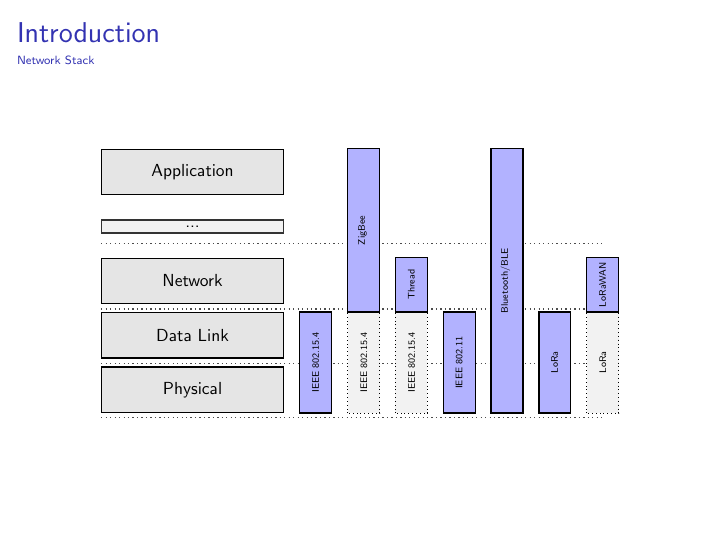
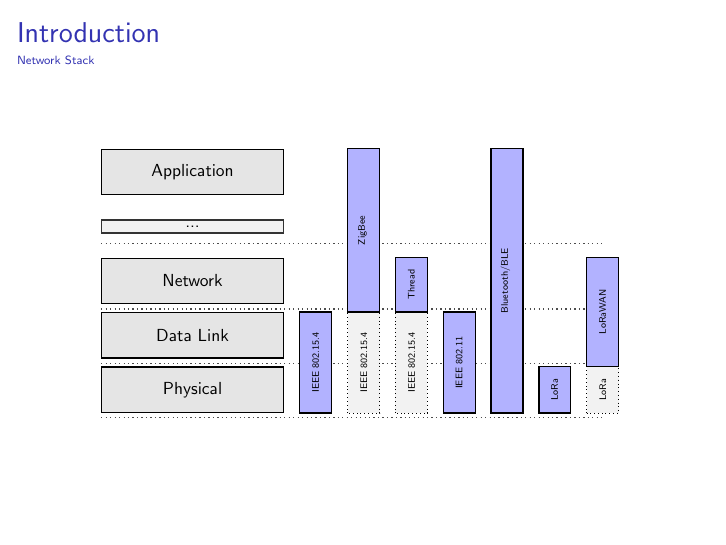
Before and after one commit to tperale/smartmonday-12-20, LaTeX slides (presentation.tex/index.tex, which reads presentation.tex/fig/stackprotocol.tikz): page 8 of 10. Compiled offline with pdfLaTeX.

Commit message:
fix lora stack on graph

```diff
--- a/presentation.tex/fig/stackprotocol.tikz
+++ b/presentation.tex/fig/stackprotocol.tikz
@@ -28,10 +28,10 @@
 
   \draw[thick,fill=blue!30] ([xshift=130pt]G.south east) rectangle node[rotate=90,align=center,anchor=south,yshift=-6pt] {\tiny Bluetooth/BLE} ([xshift=150pt]A.north east);
 
-  \draw[thick,fill=blue!30] ([xshift=160pt]G.south east) rectangle node[rotate=90,align=center,anchor=south,yshift=-6pt] {\tiny LoRa} ([xshift=180pt]F.north east);
+  \draw[thick,fill=blue!30] ([xshift=160pt]G.south east) rectangle node[rotate=90,align=center,anchor=south,yshift=-6pt] {\tiny LoRa} ([xshift=180pt]G.north east);
 
-  \draw[dotted,fill=gray!10] ([xshift=190pt]G.south east) rectangle node[rotate=90,align=center,anchor=south,yshift=-6pt] {\tiny LoRa} ([xshift=210pt]F.north east);
-  \draw[thick,fill=blue!30] ([xshift=190pt]F.north east) rectangle node[rotate=90,align=center,anchor=south,yshift=-6pt] {\tiny LoRaWAN} ([xshift=210pt]E.north east);
+  \draw[dotted,fill=gray!10] ([xshift=190pt]G.south east) rectangle node[rotate=90,align=center,anchor=south,yshift=-6pt] {\tiny LoRa} ([xshift=210pt]G.north east);
+  \draw[thick,fill=blue!30] ([xshift=190pt]G.north east) rectangle node[rotate=90,align=center,anchor=south,yshift=-6pt] {\tiny LoRaWAN} ([xshift=210pt]E.north east);
 \end{tikzpicture}
 }
 \end{center}
```
